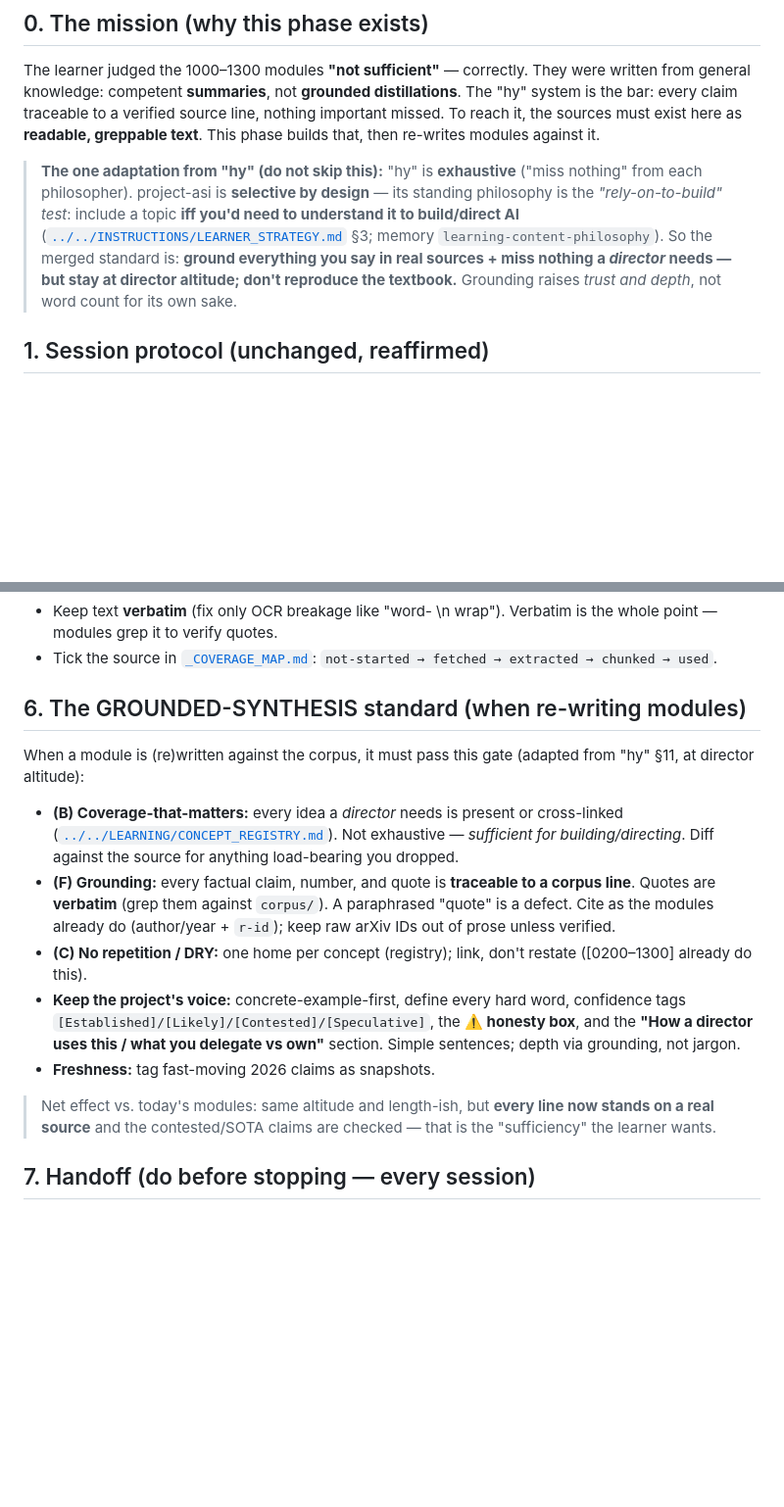
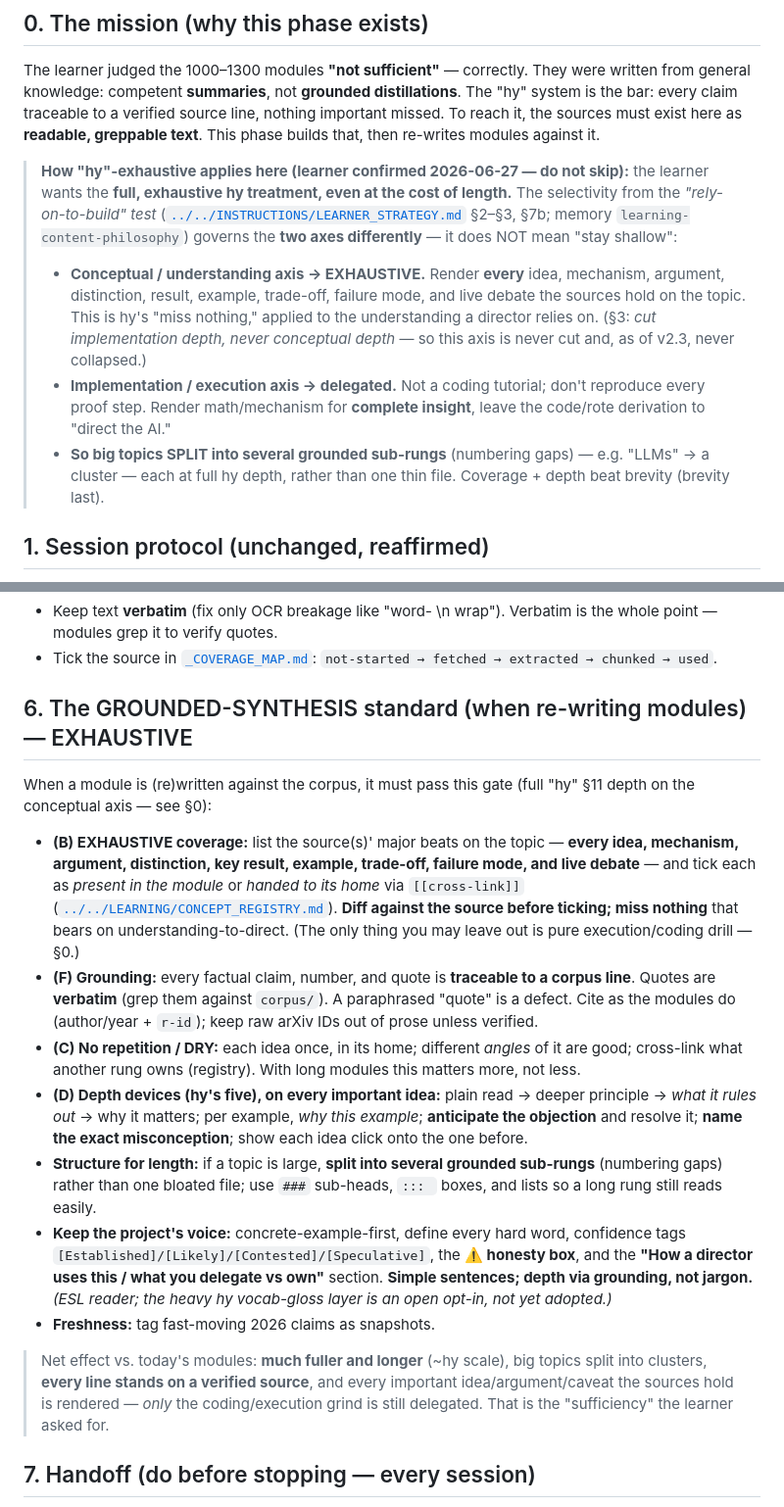
Before and after one commit to chetan110801/project-asi, a Markdown page: RESOURCES/corpus/_CORPUS_BUILD.md, 2 parts joined by grey strips. Shown at 98% size. GitHub-like rendering; blank space fills up the shorter version.

Commit message:
docs(v2.3): adopt the full exhaustive hy-style depth standard
Learner chose the fuller, exhaustive hy treatment "even at the cost of length."
Reconciled with the standing philosophy via LEARNER_STRATEGY's own split — cut
implementation depth, never conceptual depth — so this applies the philosophy,
doesn't reverse it.

- LEARNER_STRATEGY.md: §7 no longer "collapse rigor"; new §7b = EXHAUSTIVE on the
  conceptual axis (render every idea/mechanism/argument/distinction/result/example/
  trade-off/failure-mode/debate the sources hold; grounded + verbatim; miss nothing),
  execution/coding axis still delegated; big topics split into grounded sub-rungs.
- corpus/_CORPUS_BUILD.md §0/§6: flipped from "director altitude / don't reproduce
  the textbook" to the exhaustive grounded gate (hy §11 depth) + the 5 depth devices.
- Handoff Task D + method reminders: modules now ~hy scale, not short; 1000-1300 to
  be rewritten to the fuller standard.
- VERSION_HISTORY: depth-standard decision recorded (supersedes the initial framing).
- Memory: hy-grounded-corpus-standard, learning-content-philosophy, overview updated.

Open opt-in, not adopted: hy's heavy ESL vocab-glossing layer.

Co-Authored-By: Claude Opus 4.8 <noreply@anthropic.com>

```diff
--- a/RESOURCES/corpus/_CORPUS_BUILD.md
+++ b/RESOURCES/corpus/_CORPUS_BUILD.md
@@ -8,7 +8,10 @@
 ## 0. The mission (why this phase exists)
 The learner judged the 1000–1300 modules **"not sufficient"** — correctly. They were written from general knowledge: competent **summaries**, not **grounded distillations**. The "hy" system is the bar: every claim traceable to a verified source line, nothing important missed. To reach it, the sources must exist here as **readable, greppable text**. This phase builds that, then re-writes modules against it.
 
-> **The one adaptation from "hy" (do not skip this):** "hy" is **exhaustive** ("miss nothing" from each philosopher). project-asi is **selective by design** — its standing philosophy is the *"rely-on-to-build" test*: include a topic **iff you'd need to understand it to build/direct AI** ([`../../INSTRUCTIONS/LEARNER_STRATEGY.md`](../../INSTRUCTIONS/) §3; memory `learning-content-philosophy`). So the merged standard is: **ground everything you say in real sources + miss nothing a *director* needs — but stay at director altitude; don't reproduce the textbook.** Grounding raises *trust and depth*, not word count for its own sake.
+> **How "hy"-exhaustive applies here (learner confirmed 2026-06-27 — do not skip):** the learner wants the **full, exhaustive hy treatment, even at the cost of length.** The selectivity from the *"rely-on-to-build" test* ([`../../INSTRUCTIONS/LEARNER_STRATEGY.md`](../../INSTRUCTIONS/) §2–§3, §7b; memory `learning-content-philosophy`) governs the **two axes differently** — it does NOT mean "stay shallow":
+> - **Conceptual / understanding axis → EXHAUSTIVE.** Render **every** idea, mechanism, argument, distinction, result, example, trade-off, failure mode, and live debate the sources hold on the topic. This is hy's "miss nothing," applied to the understanding a director relies on. (§3: *cut implementation depth, never conceptual depth* — so this axis is never cut and, as of v2.3, never collapsed.)
+> - **Implementation / execution axis → delegated.** Not a coding tutorial; don't reproduce every proof step. Render math/mechanism for **complete insight**, leave the code/rote derivation to "direct the AI."
+> - **So big topics SPLIT into several grounded sub-rungs** (numbering gaps) — e.g. "LLMs" → a cluster — each at full hy depth, rather than one thin file. Coverage + depth beat brevity (brevity last).
 
 ## 1. Session protocol (unchanged, reaffirmed)
 - `.claude/settings.json`: autocompact OFF, token **countdown** on. Watch it; at ~15–20k left or a clean boundary, **STOP**, run the Handoff (§7), tell the learner to continue in a **new session**.
@@ -43,14 +46,16 @@ For each owned book in [`_ACQUISITION_PLAN.md`](_ACQUISITION_PLAN.md) §①:
 - Keep text **verbatim** (fix only OCR breakage like "word- \n wrap"). Verbatim is the whole point — modules grep it to verify quotes.
 - Tick the source in [`_COVERAGE_MAP.md`](_COVERAGE_MAP.md): `not-started → fetched → extracted → chunked → used`.
 
-## 6. The GROUNDED-SYNTHESIS standard (when re-writing modules)
-When a module is (re)written against the corpus, it must pass this gate (adapted from "hy" §11, at director altitude):
-- **(B) Coverage-that-matters:** every idea a *director* needs is present or cross-linked ([`../../LEARNING/CONCEPT_REGISTRY.md`](../../LEARNING/)). Not exhaustive — *sufficient for building/directing*. Diff against the source for anything load-bearing you dropped.
-- **(F) Grounding:** every factual claim, number, and quote is **traceable to a corpus line**. Quotes are **verbatim** (grep them against `corpus/`). A paraphrased "quote" is a defect. Cite as the modules already do (author/year + `r-id`); keep raw arXiv IDs out of prose unless verified.
-- **(C) No repetition / DRY:** one home per concept (registry); link, don't restate ([0200–1300] already do this).
-- **Keep the project's voice:** concrete-example-first, define every hard word, confidence tags `[Established]/[Likely]/[Contested]/[Speculative]`, the **⚠️ honesty box**, and the **"How a director uses this / what you delegate vs own"** section. Simple sentences; depth via grounding, not jargon.
+## 6. The GROUNDED-SYNTHESIS standard (when re-writing modules) — EXHAUSTIVE
+When a module is (re)written against the corpus, it must pass this gate (full "hy" §11 depth on the conceptual axis — see §0):
+- **(B) EXHAUSTIVE coverage:** list the source(s)' major beats on the topic — **every idea, mechanism, argument, distinction, key result, example, trade-off, failure mode, and live debate** — and tick each as *present in the module* or *handed to its home* via `[[cross-link]]` ([`../../LEARNING/CONCEPT_REGISTRY.md`](../../LEARNING/)). **Diff against the source before ticking; miss nothing** that bears on understanding-to-direct. (The only thing you may leave out is pure execution/coding drill — §0.)
+- **(F) Grounding:** every factual claim, number, and quote is **traceable to a corpus line**. Quotes are **verbatim** (grep them against `corpus/`). A paraphrased "quote" is a defect. Cite as the modules do (author/year + `r-id`); keep raw arXiv IDs out of prose unless verified.
+- **(C) No repetition / DRY:** each idea once, in its home; different *angles* of it are good; cross-link what another rung owns (registry). With long modules this matters more, not less.
+- **(D) Depth devices (hy's five), on every important idea:** plain read → deeper principle → *what it rules out* → why it matters; per example, *why this example*; **anticipate the objection** and resolve it; **name the exact misconception**; show each idea click onto the one before.
+- **Structure for length:** if a topic is large, **split into several grounded sub-rungs** (numbering gaps) rather than one bloated file; use `###` sub-heads, `::: ` boxes, and lists so a long rung still reads easily.
+- **Keep the project's voice:** concrete-example-first, define every hard word, confidence tags `[Established]/[Likely]/[Contested]/[Speculative]`, the **⚠️ honesty box**, and the **"How a director uses this / what you delegate vs own"** section. **Simple sentences; depth via grounding, not jargon.** *(ESL reader; the heavy hy vocab-gloss layer is an open opt-in, not yet adopted.)*
 - **Freshness:** tag fast-moving 2026 claims as snapshots.
-> Net effect vs. today's modules: same altitude and length-ish, but **every line now stands on a real source** and the contested/SOTA claims are checked — that is the "sufficiency" the learner wants.
+> Net effect vs. today's modules: **much fuller and longer** (~hy scale), big topics split into clusters, **every line stands on a verified source**, and every important idea/argument/caveat the sources hold is rendered — *only* the coding/execution grind is still delegated. That is the "sufficiency" the learner asked for.
 
 ## 7. Handoff (do before stopping — every session)
 1. Tick [`_COVERAGE_MAP.md`](_COVERAGE_MAP.md) for every source touched; note any arXiv-ID fixes in PAPERS.md.
```
Also changed, not shown: INSTRUCTIONS/LEARNER_STRATEGY.md (+9 -2 lines), INSTRUCTIONS/VERSION_HISTORY.md (+3 -1 lines).
